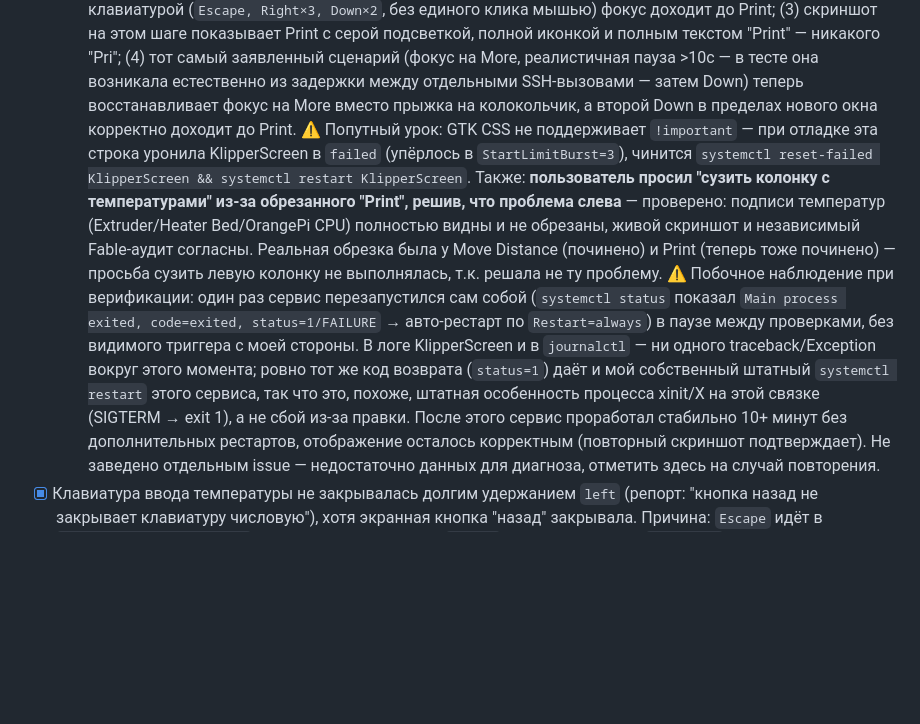
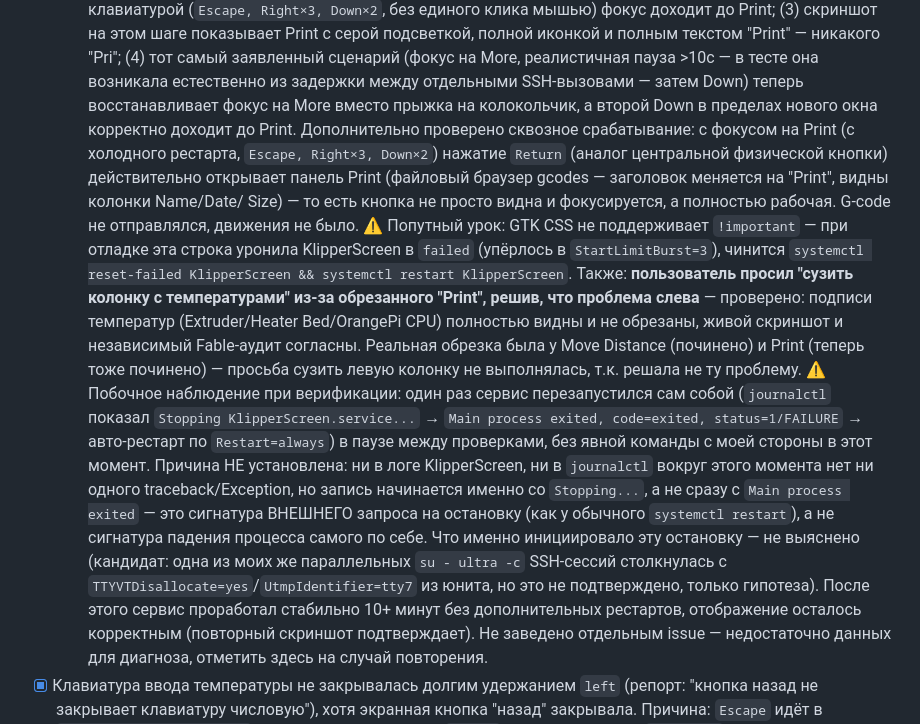
Before and after one commit to alex-mextner/ultra-3d-printer, a Markdown page: docs/printer-status.md, the part around the change. Rendered like a GitHub page; blank space fills up the shorter version.

Commit message:
Confirm Print button activation end-to-end; soften unverified restart claim
Verified Return/center-button on focused Print actually opens the gcodes
file browser panel (not just visible+focused) - genuine end-to-end proof,
no G-code sent. Also corrected the prior note about the one-off service
restart: the journal entry began with "Stopping...", the signature of an
external stop request, not a crash; removed the unsupported "this is just
how xinit/X always exits" causal claim in favor of "cause not identified".

Co-Authored-By: Claude Sonnet 5 <noreply@anthropic.com>

```diff
--- a/docs/printer-status.md
+++ b/docs/printer-status.md
@@ -875,7 +875,13 @@ param_spidev_spi_bus=0
   More, реалистичная пауза >10с — в тесте она возникала естественно из
   задержки между отдельными SSH-вызовами — затем Down) теперь
   восстанавливает фокус на More вместо прыжка на колокольчик, а второй
-  Down в пределах нового окна корректно доходит до Print.
+  Down в пределах нового окна корректно доходит до Print. Дополнительно
+  проверено сквозное срабатывание: с фокусом на Print (с холодного
+  рестарта, `Escape, Right×3, Down×2`) нажатие `Return` (аналог центральной
+  физической кнопки) действительно открывает панель Print (файловый
+  браузер gcodes — заголовок меняется на "Print", видны колонки Name/Date/
+  Size) — то есть кнопка не просто видна и фокусируется, а полностью
+  рабочая. G-code не отправлялся, движения не было.
   ⚠️ Попутный урок: GTK CSS не поддерживает `!important` — при отладке эта
   строка уронила KlipperScreen в `failed` (упёрлось в `StartLimitBurst=3`),
   чинится `systemctl reset-failed KlipperScreen && systemctl restart KlipperScreen`.
@@ -886,14 +892,18 @@ param_spidev_spi_bus=0
   обрезка была у Move Distance (починено) и Print (теперь тоже починено) —
   просьба сузить левую колонку не выполнялась, т.к. решала не ту проблему.
   ⚠️ Побочное наблюдение при верификации: один раз сервис перезапустился
-  сам собой (`systemctl status` показал `Main process exited, code=exited,
-  status=1/FAILURE` → авто-рестарт по `Restart=always`) в паузе между
-  проверками, без видимого триггера с моей стороны. В логе KlipperScreen
-  и в `journalctl` — ни одного traceback/Exception вокруг этого момента;
-  ровно тот же код возврата (`status=1`) даёт и мой собственный
-  штатный `systemctl restart` этого сервиса, так что это, похоже,
-  штатная особенность процесса xinit/X на этой связке (SIGTERM → exit 1),
-  а не сбой из-за правки. После этого сервис проработал стабильно
+  сам собой (`journalctl` показал `Stopping KlipperScreen.service...` →
+  `Main process exited, code=exited, status=1/FAILURE` → авто-рестарт по
+  `Restart=always`) в паузе между проверками, без явной команды с моей
+  стороны в этот момент. Причина НЕ установлена: ни в логе KlipperScreen,
+  ни в `journalctl` вокруг этого момента нет ни одного traceback/Exception,
+  но запись начинается именно со `Stopping...`, а не сразу с `Main process
+  exited` — это сигнатура ВНЕШНЕГО запроса на остановку (как у обычного
+  `systemctl restart`), а не сигнатура падения процесса самого по себе.
+  Что именно инициировало эту остановку — не выяснено (кандидат: одна из
+  моих же параллельных `su - ultra -c` SSH-сессий столкнулась с
+  `TTYVTDisallocate=yes`/`UtmpIdentifier=tty7` из юнита, но это не
+  подтверждено, только гипотеза). После этого сервис проработал стабильно
   10+ минут без дополнительных рестартов, отображение осталось корректным
   (повторный скриншот подтверждает). Не заведено отдельным issue —
   недостаточно данных для диагноза, отметить здесь на случай повторения.
```
Also changed, not shown: orangepi-display/klipperscreen-patches/README.md (+5 -0 lines).
